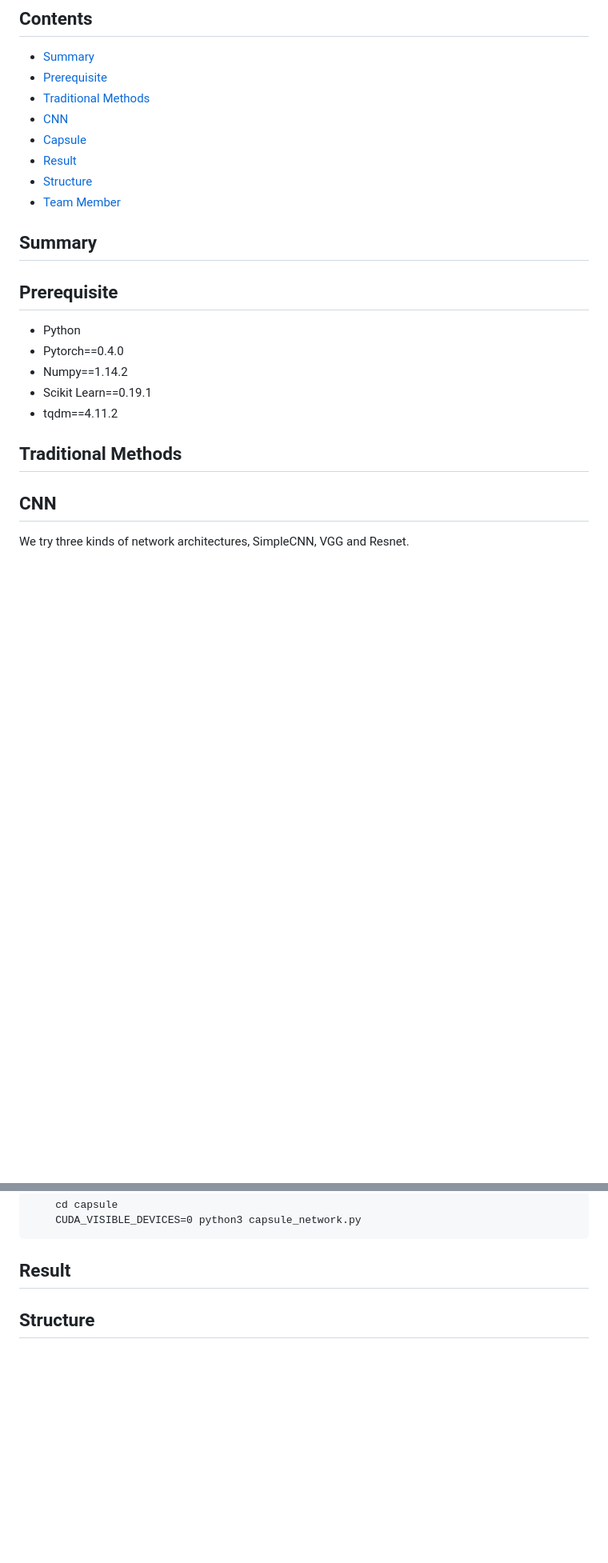
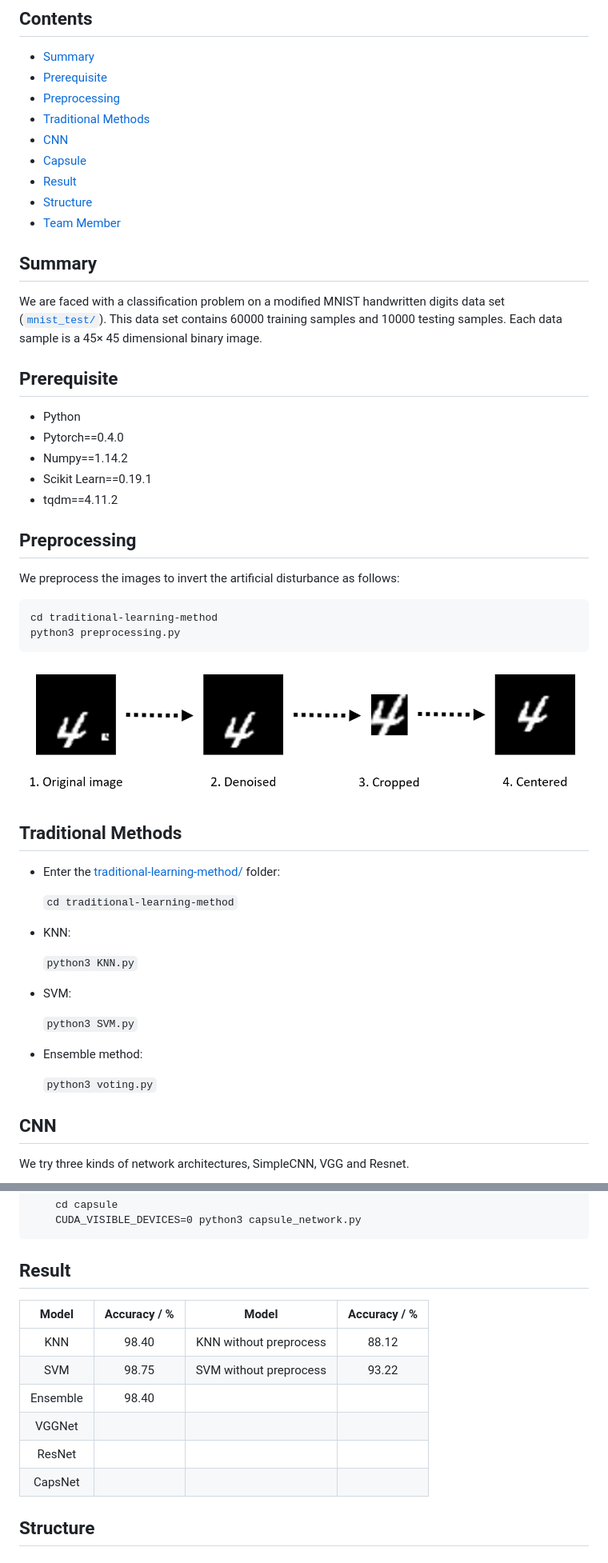
Before and after one commit to crh19970307/CS420-Machine-Learning, a Markdown page: README.md, 2 parts joined by grey strips. Shown: that part at 80% size. Drawn GitHub-style; pictures changed too: Presentation/preprocessing.png (added); blank space fills up the shorter version.

````diff
--- a/README.md
+++ b/README.md
@@ -4,6 +4,7 @@
 
 * [Summary](#summary)
 * [Prerequisite](#prerequisite)
+* [Preprocessing](#Preprocessing)
 * [Traditional Methods](#traditional-methods)
 * [CNN](#cnn)
 * [Capsule](#capsule)
@@ -13,6 +14,8 @@
 
 ## Summary
 
+We are faced with a classification problem on a modified MNIST handwritten digits data set ([`mnist_test/`](./mnist_test)). This data set contains 60000 training samples and 10000 testing samples. Each data sample is a 45× 45 dimensional binary image.
+
 ## Prerequisite
 
 * Python
@@ -21,7 +24,34 @@
 * Scikit Learn==0.19.1
 * tqdm==4.11.2
 
+## Preprocessing
+
+We preprocess the images to invert the artificial disturbance as follows:
+
+```python
+cd traditional-learning-method
+python3 preprocessing.py
+```
+
+![](./Presentation/preprocessing.png)
+
 ## Traditional Methods
+
+* Enter the [traditional-learning-method/](./traditional-learning-method) folder:
+
+  `cd traditional-learning-method`
+
+* KNN:
+
+  `python3 KNN.py`
+
+* SVM:
+
+  `python3 SVM.py`
+
+* Ensemble method:
+
+  `python3 voting.py`
 
 ## CNN
 
@@ -54,6 +84,17 @@ Usage:
 
 ## Result
 
+|  Model   | Accuracy / % |         Model          | Accuracy / % |
+| :------: | :----------: | :--------------------: | :----------: |
+|   KNN    |    98.40     | KNN without preprocess |    88.12     |
+|   SVM    |    98.75     | SVM without preprocess |    93.22     |
+| Ensemble |    98.40     |                        |              |
+|  VGGNet  |              |                        |              |
+|  ResNet  |              |                        |              |
+| CapsNet  |              |                        |              |
+
+
+
 ## Structure
 
 ## Team Member
````
